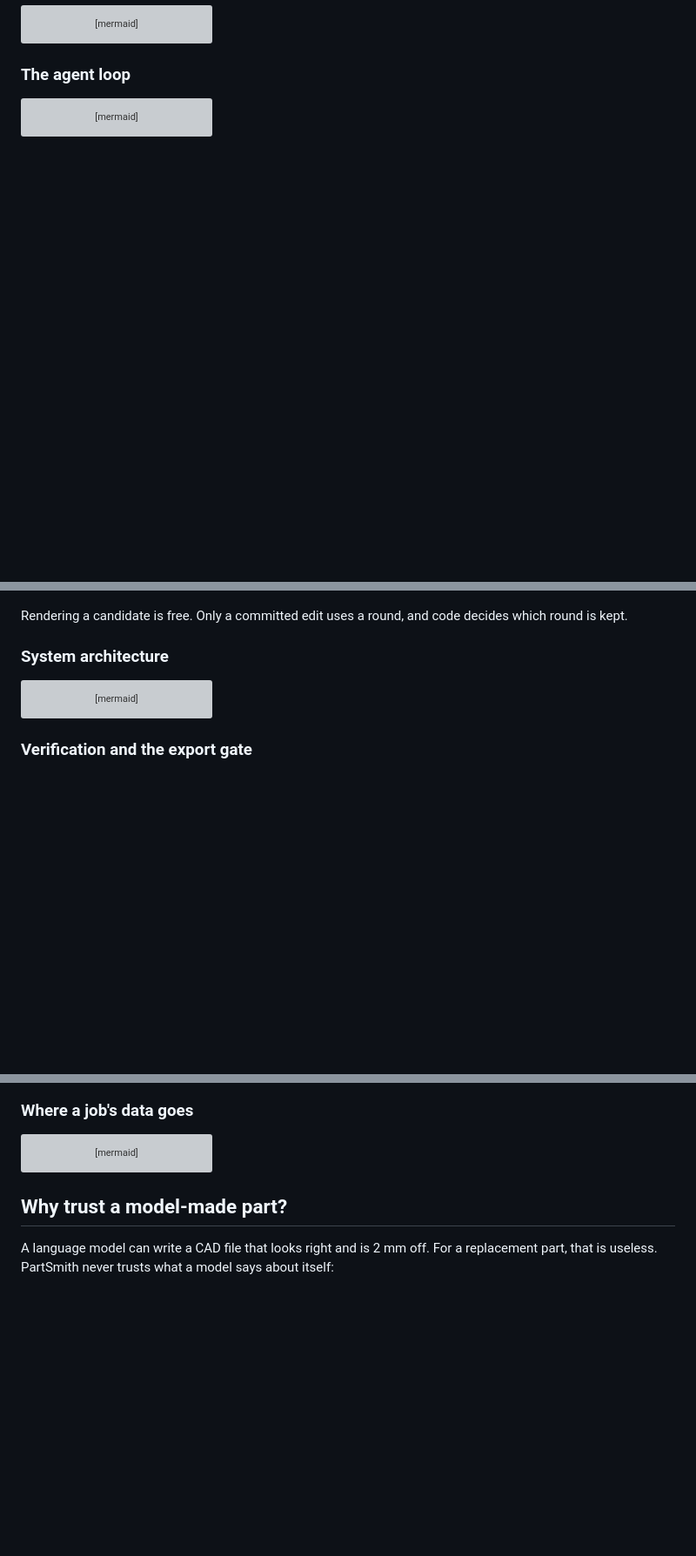
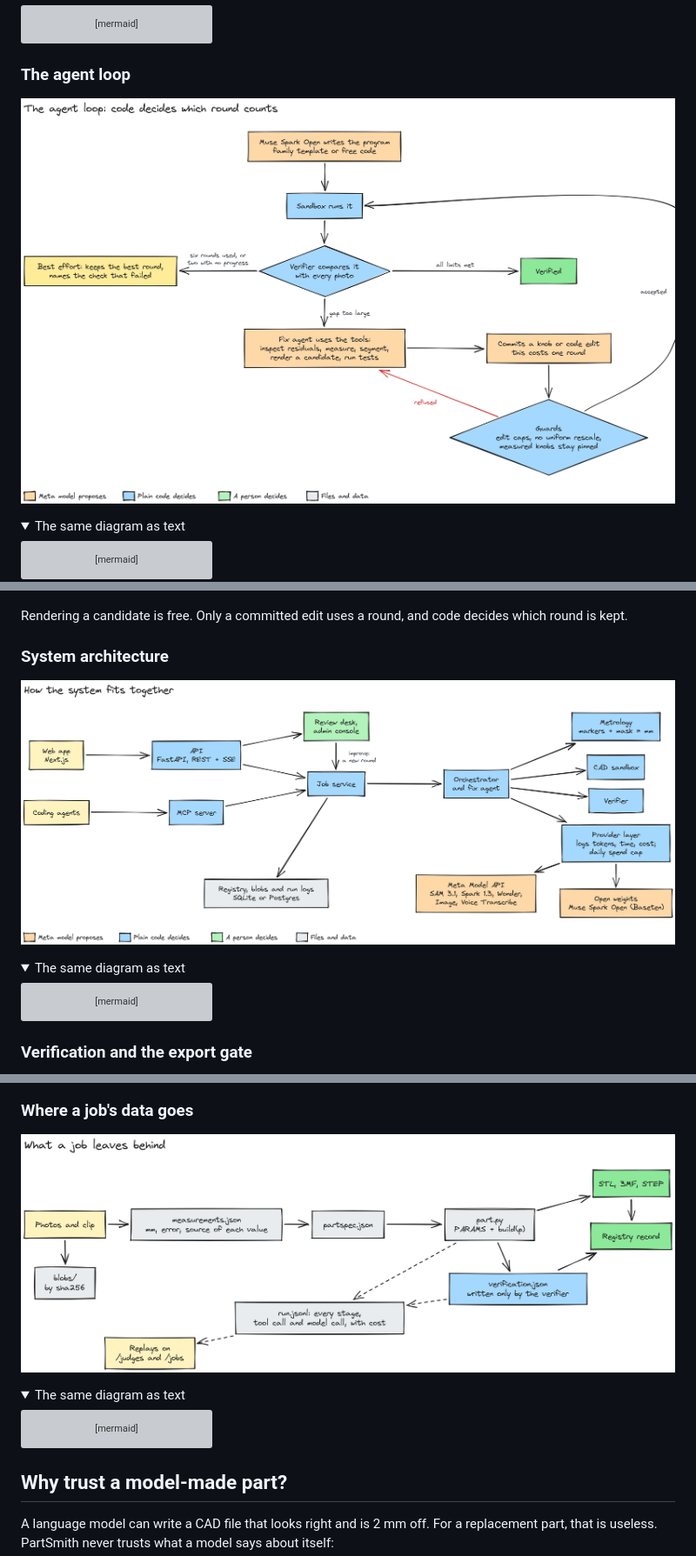
Before and after one commit to Prashant-thakur77/partsmith, a Markdown page: README.md, 3 parts joined by grey strips. Shown at 87% size. Rendered like a GitHub page; pictures changed too: docs/media/flow-architecture.png (added), docs/media/flow-data.png (added), docs/media/flow-loop.png (added); folded sections open; blank space fills up the shorter version; grey boxes are pictures that could not be loaded.

````diff
--- a/README.md
+++ b/README.md
@@ -299,4 +313,8 @@ sequenceDiagram
 ### The agent loop
+
+![The agent loop: program, sandbox, verifier; the fix agent uses tools, commits an edit, guards accept or refuse it, and rounds end in verified or best effort](docs/media/flow-loop.png)
+
+<details><summary>The same diagram as text</summary>
 
 ```mermaid
 flowchart TD
@@ -314,6 +334,10 @@ flowchart TD
 Rendering a candidate is free. Only a committed edit uses a round, and code decides which round is kept.
 
 ### System architecture
+
+![System architecture: web app and coding agents, API and MCP, job service, orchestrator, metrology, sandbox, verifier, provider layer and the Meta models](docs/media/flow-architecture.png)
+
+<details><summary>The same diagram as text</summary>
 
 ```mermaid
 flowchart LR
@@ -360,4 +392,8 @@ flowchart TD
 ### Where a job's data goes
+
+![What a job writes: blobs, measurements, partspec, part.py, files, verification.json, the registry record and the run log](docs/media/flow-data.png)
+
+<details><summary>The same diagram as text</summary>
 
 ```mermaid
 flowchart LR
````
Also changed, not shown: other parts of README.md (+26 -0 lines), docs/media/flow-gate.png (added), docs/media/flow-person.png (added), docs/media/flow-pipeline.png (added), 8 other files.
